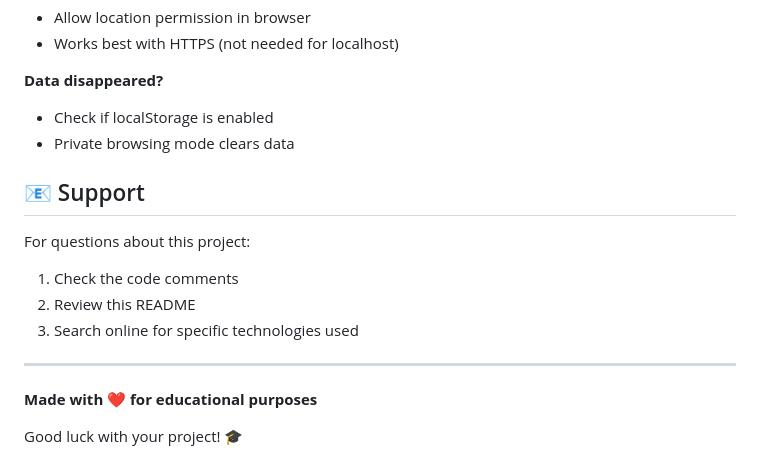
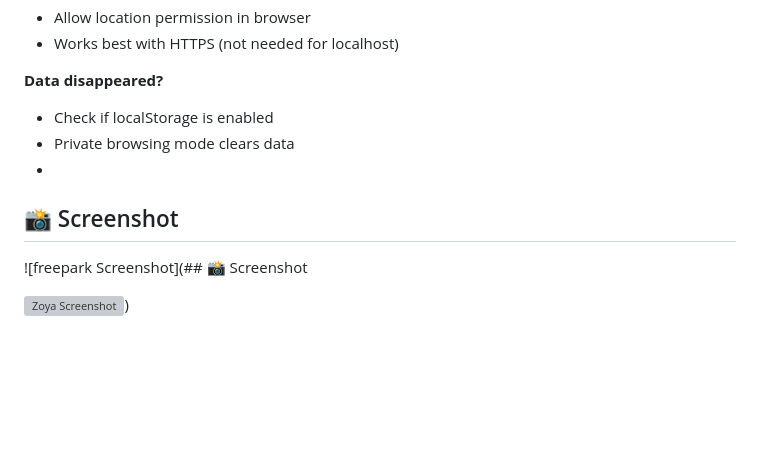
Before and after one commit to peermohammed-dev/free-park, a Markdown page: README.md, the part around the change. GitHub-like rendering; blank space fills up the shorter version; grey boxes are pictures that could not be loaded.

```diff
--- a/README.md
+++ b/README.md
@@ -189,16 +189,9 @@ Free to use for educational purposes.
 **Data disappeared?**
 - Check if localStorage is enabled
 - Private browsing mode clears data
+-
+## 📸 Screenshot
 
-## 📧 Support
+![freepark Screenshot](## 📸 Screenshot
 
-For questions about this project:
-1. Check the code comments
-2. Review this README
-3. Search online for specific technologies used
-
----
-
-**Made with ❤️ for educational purposes**
-
-Good luck with your project! 🎓
+![Zoya Screenshot](assets/screenshot.png))
```
